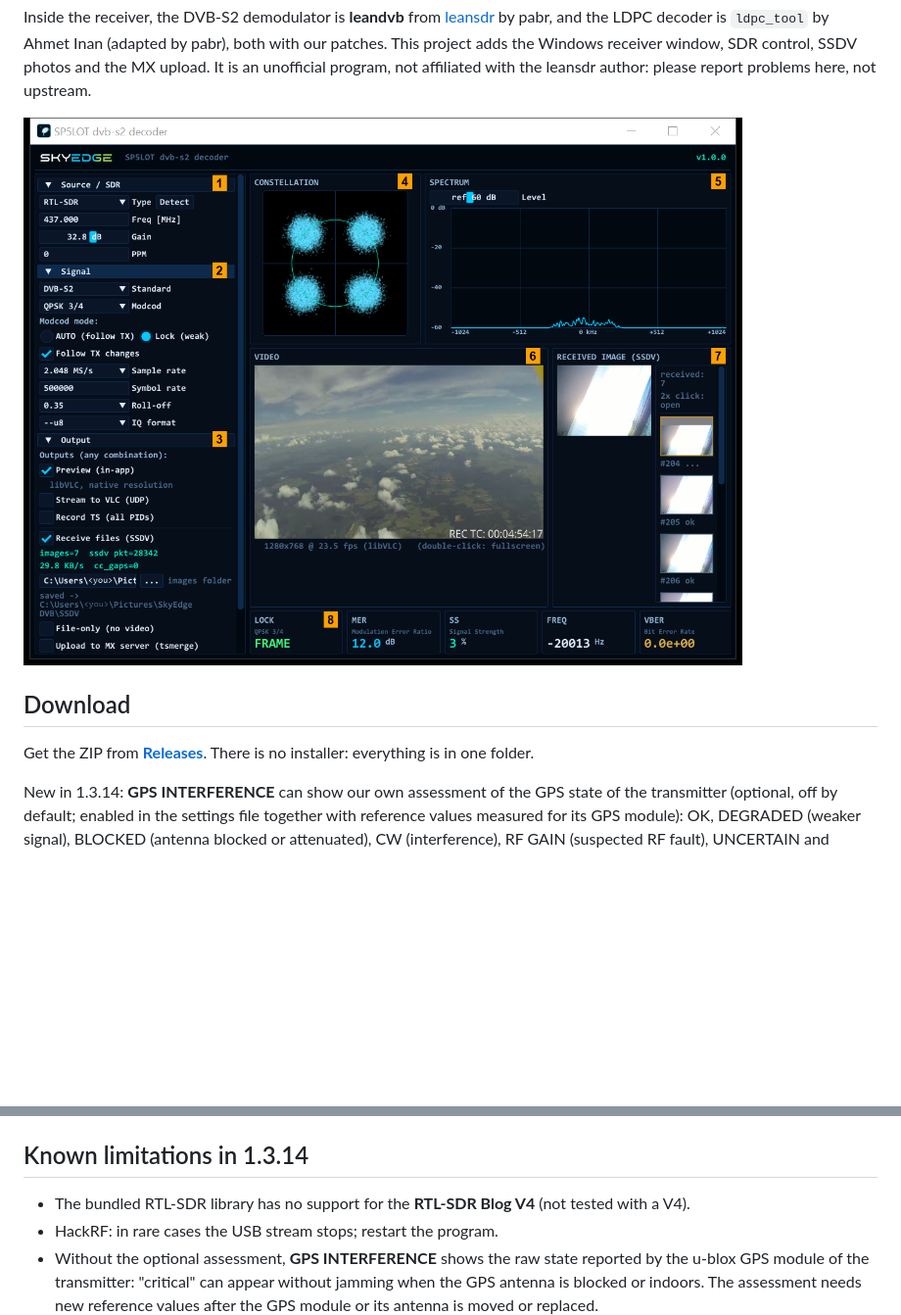
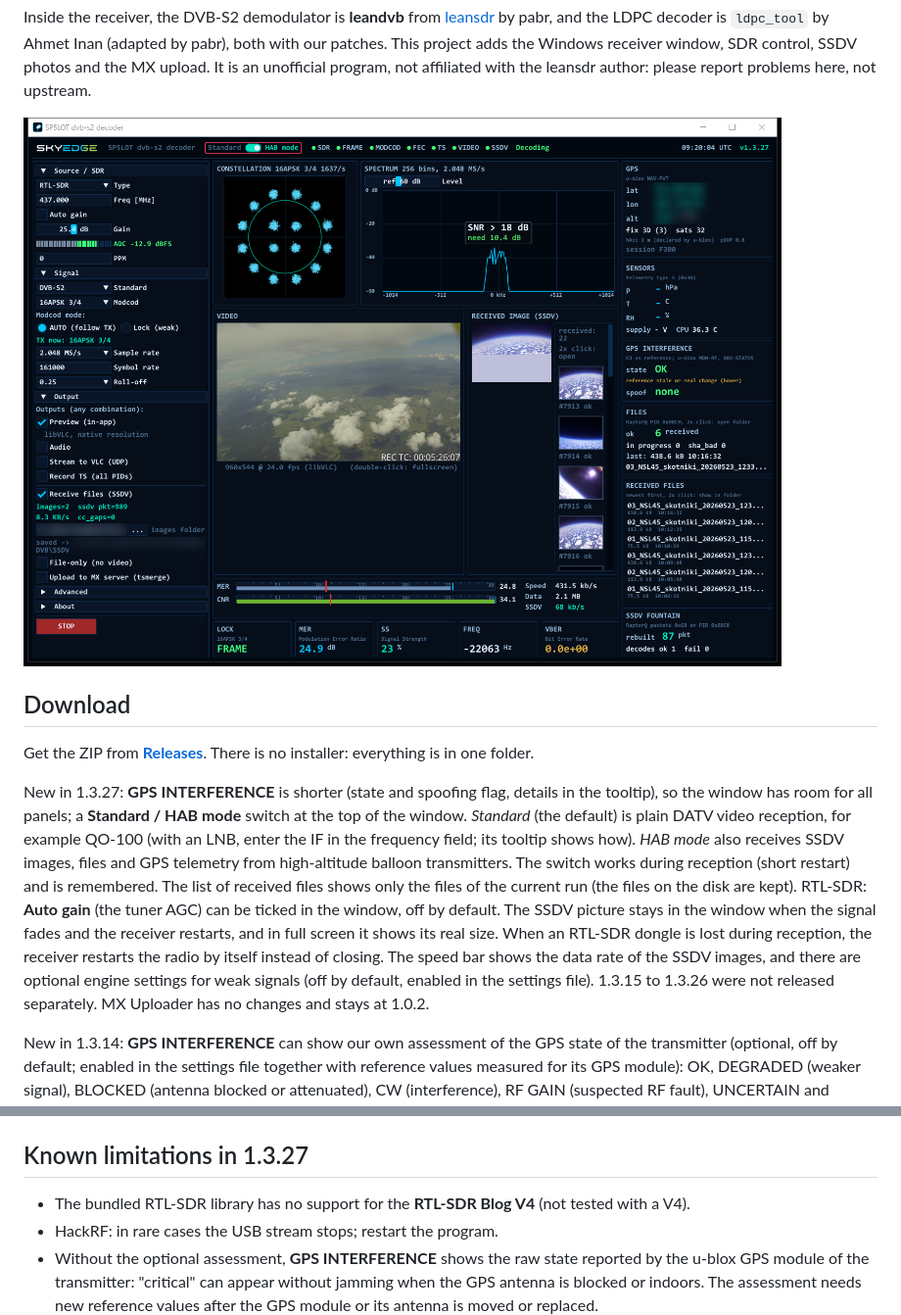
Before and after one commit to SP5LOT/dvbs2-decoder, a Markdown page: README.md, 2 parts joined by grey strips. Shown at 98% size. Drawn GitHub-style; pictures changed too: docs/images/receiver.png; blank space fills up the shorter version.

Commit message:
README: 1.3.27, Standard / HAB mode, shorter GPS INTERFERENCE, new screenshot

```diff
--- a/README.md
+++ b/README.md
@@ -18,6 +18,8 @@ author: please report problems here, not upstream.
 ## Download
 
 Get the ZIP from **[Releases](../../releases/latest)**. There is no installer: everything is in one folder.
+
+New in 1.3.27: **GPS INTERFERENCE** is shorter (state and spoofing flag, details in the tooltip), so the window has room for all panels; a **Standard / HAB mode** switch at the top of the window. *Standard* (the default) is plain DATV video reception, for example QO-100 (with an LNB, enter the IF in the frequency field; its tooltip shows how). *HAB mode* also receives SSDV images, files and GPS telemetry from high-altitude balloon transmitters. The switch works during reception (short restart) and is remembered. The list of received files shows only the files of the current run (the files on the disk are kept). RTL-SDR: **Auto gain** (the tuner AGC) can be ticked in the window, off by default. The SSDV picture stays in the window when the signal fades and the receiver restarts, and in full screen it shows its real size. When an RTL-SDR dongle is lost during reception, the receiver restarts the radio by itself instead of closing. The speed bar shows the data rate of the SSDV images, and there are optional engine settings for weak signals (off by default, enabled in the settings file). 1.3.15 to 1.3.26 were not released separately. MX Uploader has no changes and stays at 1.0.2.
 
 New in 1.3.14: **GPS INTERFERENCE** can show our own assessment of the GPS state of the transmitter (optional, off by default; enabled in the settings file together with reference values measured for its GPS module): OK, DEGRADED (weaker signal), BLOCKED (antenna blocked or attenuated), CW (interference), RF GAIN (suspected RF fault), UNCERTAIN and **SPOOFING** (suspected), with the reason and the measured values. The raw state of the u-blox module is still shown, small and grey. SPOOFING suspected is a heuristic, tested only with our own GPS test signal; when the transmitter is in the Asia-Pacific region, it can appear without any spoofing. 1.3.13 was not released separately. MX Uploader has no changes and stays at 1.0.2.
 
@@ -165,7 +170,7 @@ Several receivers at once: one copy per receiver, each with its own settings fil
 - All files from the ZIP must stay in the same folder. When you update to a new version, copy
   `leandvb_gui_settings.ini` (and `mx_uploader.ini`) into the new folder to keep your settings.
 
-## Known limitations in 1.3.14
+## Known limitations in 1.3.27
 
 - The bundled RTL-SDR library has no support for the **RTL-SDR Blog V4** (not tested with a V4).
 - HackRF: in rare cases the USB stream stops; restart the program.
```
Also changed, not shown: other parts of README.md (+5 -2 lines), THIRD_PARTY.md (+1 -0 lines), 1 other file.
